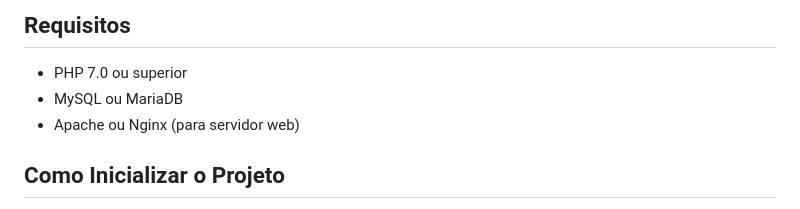
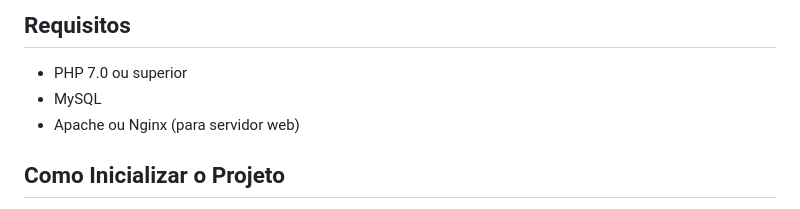
Before and after one commit to enzozami/desafio-kabum, a Markdown page: README.md, the part around the change. Drawn GitHub-style.

Commit message:
Atualizar o README.md

```diff
--- a/README.md
+++ b/README.md
@@ -41,7 +41,7 @@ A estrutura do projeto é a seguinte:
 ## Requisitos
 
 - PHP 7.0 ou superior
-- MySQL ou MariaDB
+- MySQL
 - Apache ou Nginx (para servidor web)
 
 ## Como Inicializar o Projeto
```
